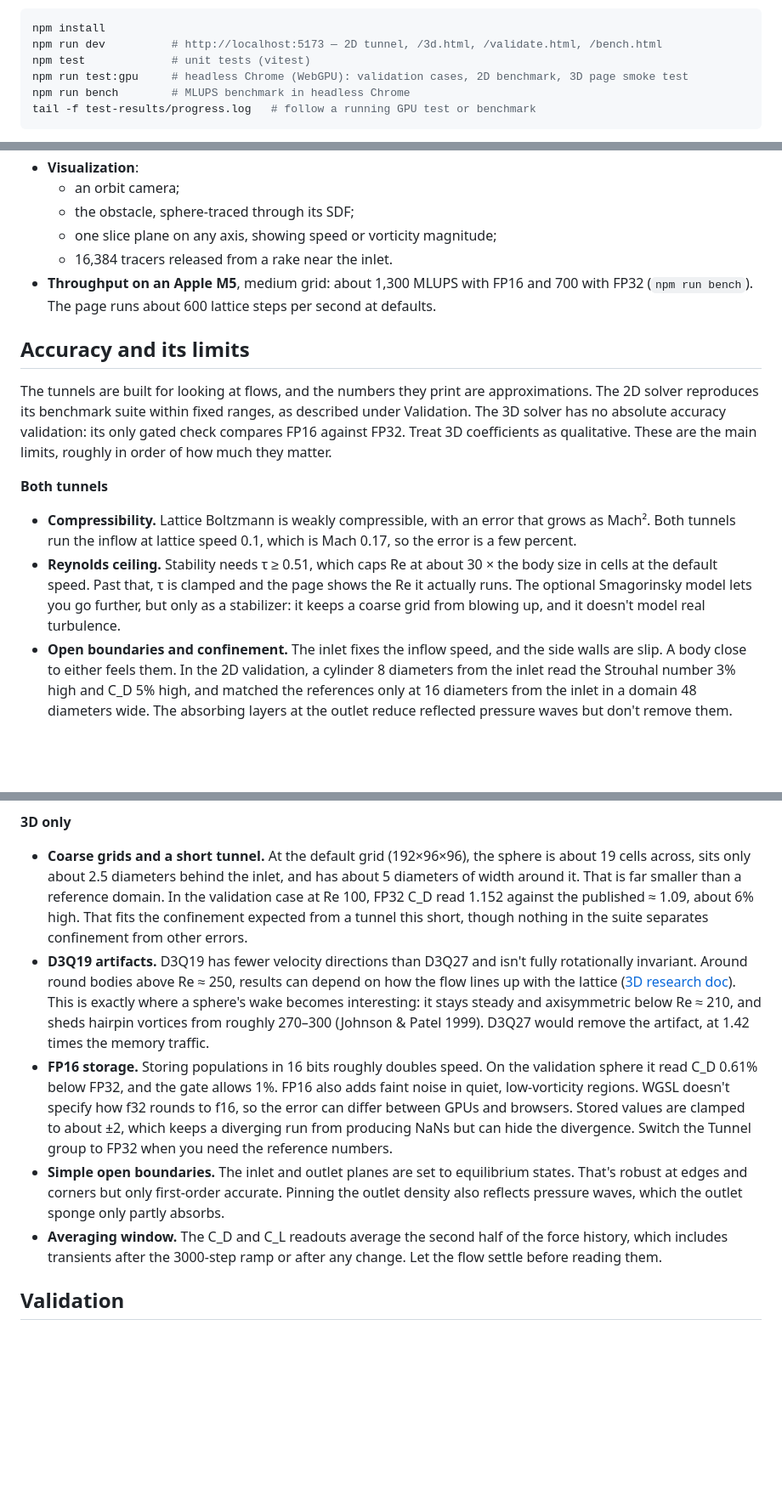
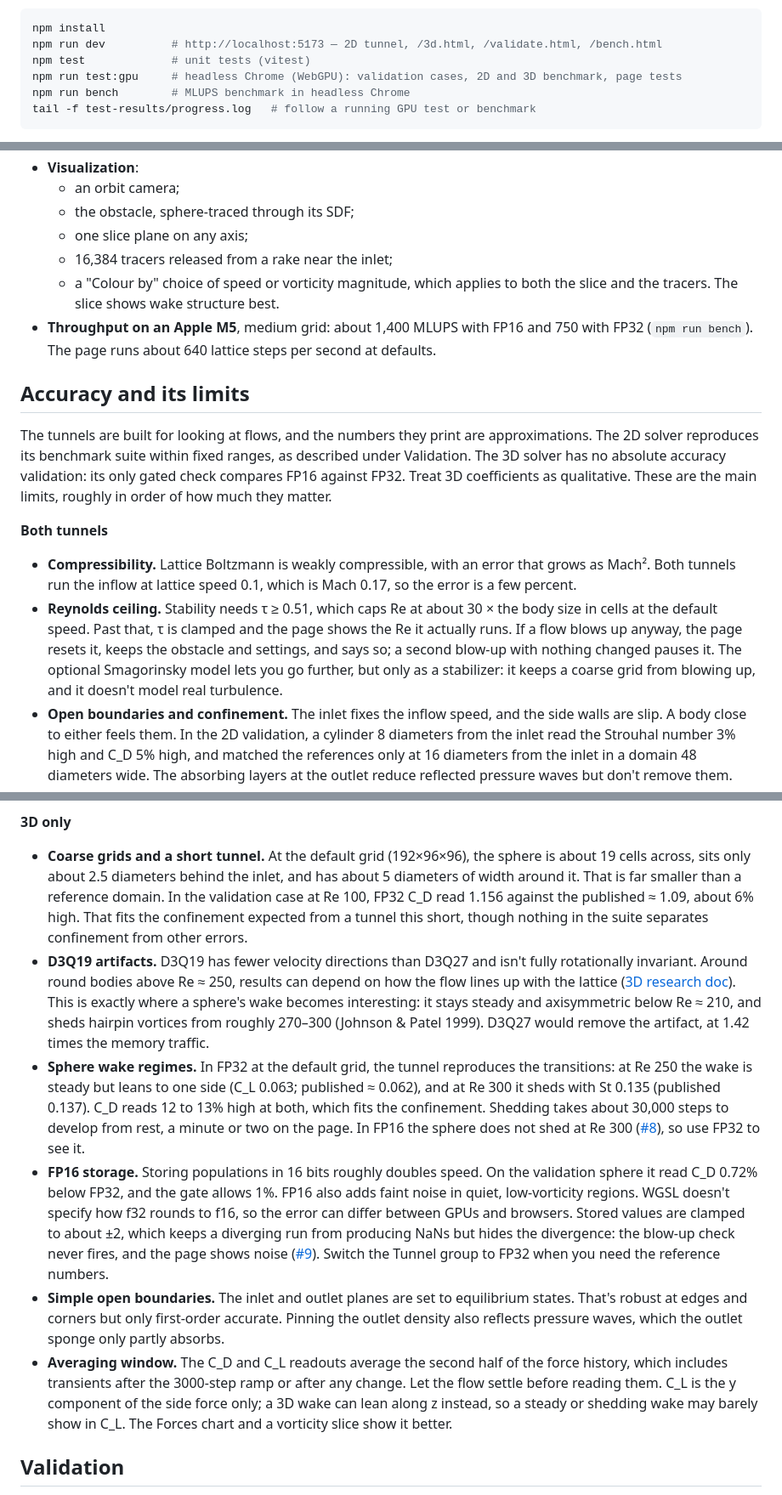
Before and after one commit to slowernet/cells, a Markdown page: README.md, 3 parts joined by grey strips. Shown at 85% size. Rendered like a GitHub page; blank space fills up the shorter version.

````diff
--- a/README.md
+++ b/README.md
@@ -13,7 +13,7 @@ A lattice Boltzmann 2D/3D wind tunnel with TRT collision, running as WebGPU comp
 npm install
 npm run dev          # http://localhost:5173 — 2D tunnel, /3d.html, /validate.html, /bench.html
 npm test             # unit tests (vitest)
-npm run test:gpu     # headless Chrome (WebGPU): validation cases, 2D benchmark, 3D page smoke test
+npm run test:gpu     # headless Chrome (WebGPU): validation cases, 2D and 3D benchmark, page tests
 npm run bench        # MLUPS benchmark in headless Chrome
 tail -f test-results/progress.log   # follow a running GPU test or benchmark
 ```
@@ -46,9 +46,10 @@ Needs a browser with WebGPU: Chrome/Edge 113+, Safari 26, or Firefox on Windows
 - **Visualization**:
   - an orbit camera;
   - the obstacle, sphere-traced through its SDF;
-  - one slice plane on any axis, showing speed or vorticity magnitude;
-  - 16,384 tracers released from a rake near the inlet.
-- **Throughput on an Apple M5**, medium grid: about 1,300 MLUPS with FP16 and 700 with FP32 (`npm run bench`). The page runs about 600 lattice steps per second at defaults.
+  - one slice plane on any axis;
+  - 16,384 tracers released from a rake near the inlet;
+  - a "Colour by" choice of speed or vorticity magnitude, which applies to both the slice and the tracers. The slice shows wake structure best.
+- **Throughput on an Apple M5**, medium grid: about 1,400 MLUPS with FP16 and 750 with FP32 (`npm run bench`). The page runs about 640 lattice steps per second at defaults.
 
 ## Accuracy and its limits
 
@@ -57,7 +58,7 @@ The tunnels are built for looking at flows, and the numbers they print are appro
 **Both tunnels**
 
 - **Compressibility.** Lattice Boltzmann is weakly compressible, with an error that grows as Mach². Both tunnels run the inflow at lattice speed 0.1, which is Mach 0.17, so the error is a few percent.
-- **Reynolds ceiling.** Stability needs τ ≥ 0.51, which caps Re at about 30 × the body size in cells at the default speed. Past that, τ is clamped and the page shows the Re it actually runs. The optional Smagorinsky model lets you go further, but only as a stabilizer: it keeps a coarse grid from blowing up, and it doesn't model real turbulence.
+- **Reynolds ceiling.** Stability needs τ ≥ 0.51, which caps Re at about 30 × the body size in cells at the default speed. Past that, τ is clamped and the page shows the Re it actually runs. If a flow blows up anyway, the page resets it, keeps the obstacle and settings, and says so; a second blow-up with nothing changed pauses it. The optional Smagorinsky model lets you go further, but only as a stabilizer: it keeps a coarse grid from blowing up, and it doesn't model real turbulence.
 - **Open boundaries and confinement.** The inlet fixes the inflow speed, and the side walls are slip. A body close to either feels them. In the 2D validation, a cylinder 8 diameters from the inlet read the Strouhal number 3% high and C_D 5% high, and matched the references only at 16 diameters from the inlet in a domain 48 diameters wide. The absorbing layers at the outlet reduce reflected pressure waves but don't remove them.
 - **Resolution.** Bodies are typically 15 to 50 cells across. Bouzidi walls are second-order accurate on curved surfaces, but thin features such as a wing's trailing edge span only a cell or two.
 
@@ -67,11 +68,12 @@ The tunnels are built for looking at flows, and the numbers they print are appro
 
 **3D only**
 
-- **Coarse grids and a short tunnel.** At the default grid (192×96×96), the sphere is about 19 cells across, sits only about 2.5 diameters behind the inlet, and has about 5 diameters of width around it. That is far smaller than a reference domain. In the validation case at Re 100, FP32 C_D read 1.152 against the published ≈ 1.09, about 6% high. That fits the confinement expected from a tunnel this short, though nothing in the suite separates confinement from other errors.
+- **Coarse grids and a short tunnel.** At the default grid (192×96×96), the sphere is about 19 cells across, sits only about 2.5 diameters behind the inlet, and has about 5 diameters of width around it. That is far smaller than a reference domain. In the validation case at Re 100, FP32 C_D read 1.156 against the published ≈ 1.09, about 6% high. That fits the confinement expected from a tunnel this short, though nothing in the suite separates confinement from other errors.
 - **D3Q19 artifacts.** D3Q19 has fewer velocity directions than D3Q27 and isn't fully rotationally invariant. Around round bodies above Re ≈ 250, results can depend on how the flow lines up with the lattice ([3D research doc](docs/research/3d-lattice-boltzmann-webgpu.md)). This is exactly where a sphere's wake becomes interesting: it stays steady and axisymmetric below Re ≈ 210, and sheds hairpin vortices from roughly 270–300 (Johnson & Patel 1999). D3Q27 would remove the artifact, at 1.42 times the memory traffic.
-- **FP16 storage.** Storing populations in 16 bits roughly doubles speed. On the validation sphere it read C_D 0.61% below FP32, and the gate allows 1%. FP16 also adds faint noise in quiet, low-vorticity regions. WGSL doesn't specify how f32 rounds to f16, so the error can differ between GPUs and browsers. Stored values are clamped to about ±2, which keeps a diverging run from producing NaNs but can hide the divergence. Switch the Tunnel group to FP32 when you need the reference numbers.
+- **Sphere wake regimes.** In FP32 at the default grid, the tunnel reproduces the transitions: at Re 250 the wake is steady but leans to one side (C_L 0.063; published ≈ 0.062), and at Re 300 it sheds with St 0.135 (published 0.137). C_D reads 12 to 13% high at both, which fits the confinement. Shedding takes about 30,000 steps to develop from rest, a minute or two on the page. In FP16 the sphere does not shed at Re 300 ([#8](https://github.com/slowernet/cells/issues/8)), so use FP32 to see it.
+- **FP16 storage.** Storing populations in 16 bits roughly doubles speed. On the validation sphere it read C_D 0.72% below FP32, and the gate allows 1%. FP16 also adds faint noise in quiet, low-vorticity regions. WGSL doesn't specify how f32 rounds to f16, so the error can differ between GPUs and browsers. Stored values are clamped to about ±2, which keeps a diverging run from producing NaNs but hides the divergence: the blow-up check never fires, and the page shows noise ([#9](https://github.com/slowernet/cells/issues/9)). Switch the Tunnel group to FP32 when you need the reference numbers.
 - **Simple open boundaries.** The inlet and outlet planes are set to equilibrium states. That's robust at edges and corners but only first-order accurate. Pinning the outlet density also reflects pressure waves, which the outlet sponge only partly absorbs.
-- **Averaging window.** The C_D and C_L readouts average the second half of the force history, which includes transients after the 3000-step ramp or after any change. Let the flow settle before reading them.
+- **Averaging window.** The C_D and C_L readouts average the second half of the force history, which includes transients after the 3000-step ramp or after any change. Let the flow settle before reading them. C_L is the y component of the side force only; a 3D wake can lean along z instead, so a steady or shedding wake may barely show in C_L. The Forces chart and a vorticity slice show it better.
 
 ## Validation
 
````
Also changed, not shown: other parts of README.md (+1 -1 lines), AGENTS.md (+8 -6 lines).
